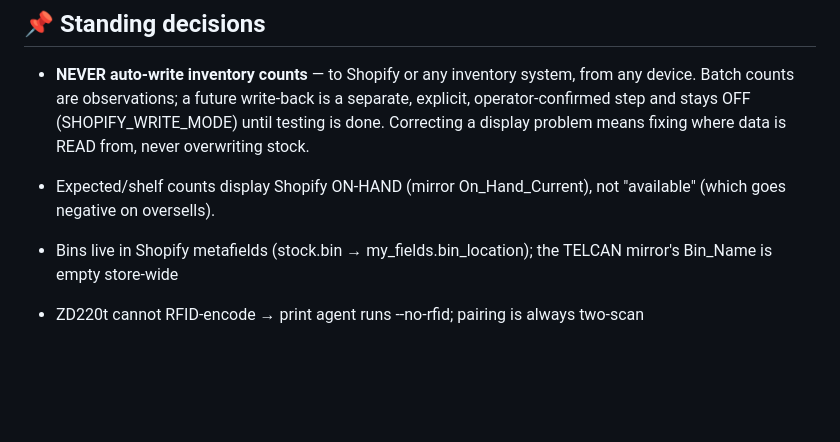
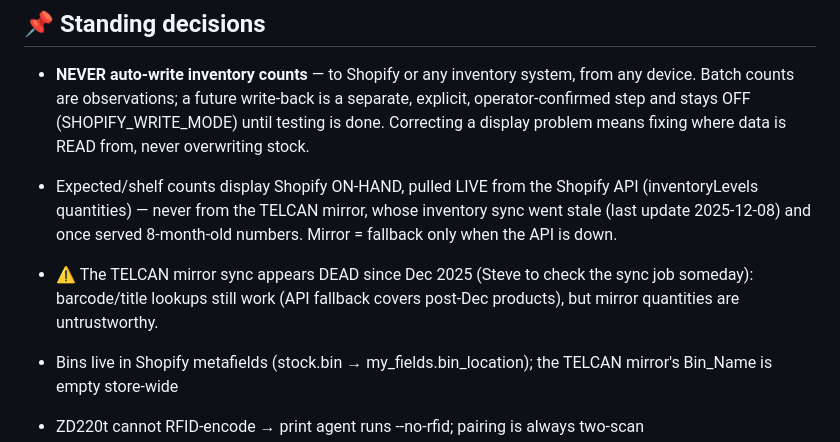
Before and after one commit to HatNJacket/RFID-Inventory-Fix, a Markdown page: ROADMAP.md, the part around the change. Drawn GitHub-style; blank space fills up the shorter version.

Commit message:
Roadmap: TELCAN mirror inventory stale since Dec 2025; quantities now live-only

```diff
--- a/ROADMAP.md
+++ b/ROADMAP.md
@@ -140,8 +140,14 @@ next bin.
   write-back is a separate, explicit, operator-confirmed step and stays
   OFF (SHOPIFY_WRITE_MODE) until testing is done. Correcting a display
   problem means fixing where data is READ from, never overwriting stock.
-- Expected/shelf counts display Shopify ON-HAND (mirror On_Hand_Current),
-  not "available" (which goes negative on oversells).
+- Expected/shelf counts display Shopify ON-HAND, pulled LIVE from the
+  Shopify API (inventoryLevels quantities) — never from the TELCAN
+  mirror, whose inventory sync went stale (last update 2025-12-08) and
+  once served 8-month-old numbers. Mirror = fallback only when the API
+  is down.
+- ⚠ The TELCAN mirror sync appears DEAD since Dec 2025 (Steve to check
+  the sync job someday): barcode/title lookups still work (API fallback
+  covers post-Dec products), but mirror quantities are untrustworthy.
 
 - Bins live in Shopify metafields (stock.bin → my_fields.bin_location);
   the TELCAN mirror's Bin_Name is empty store-wide
```
